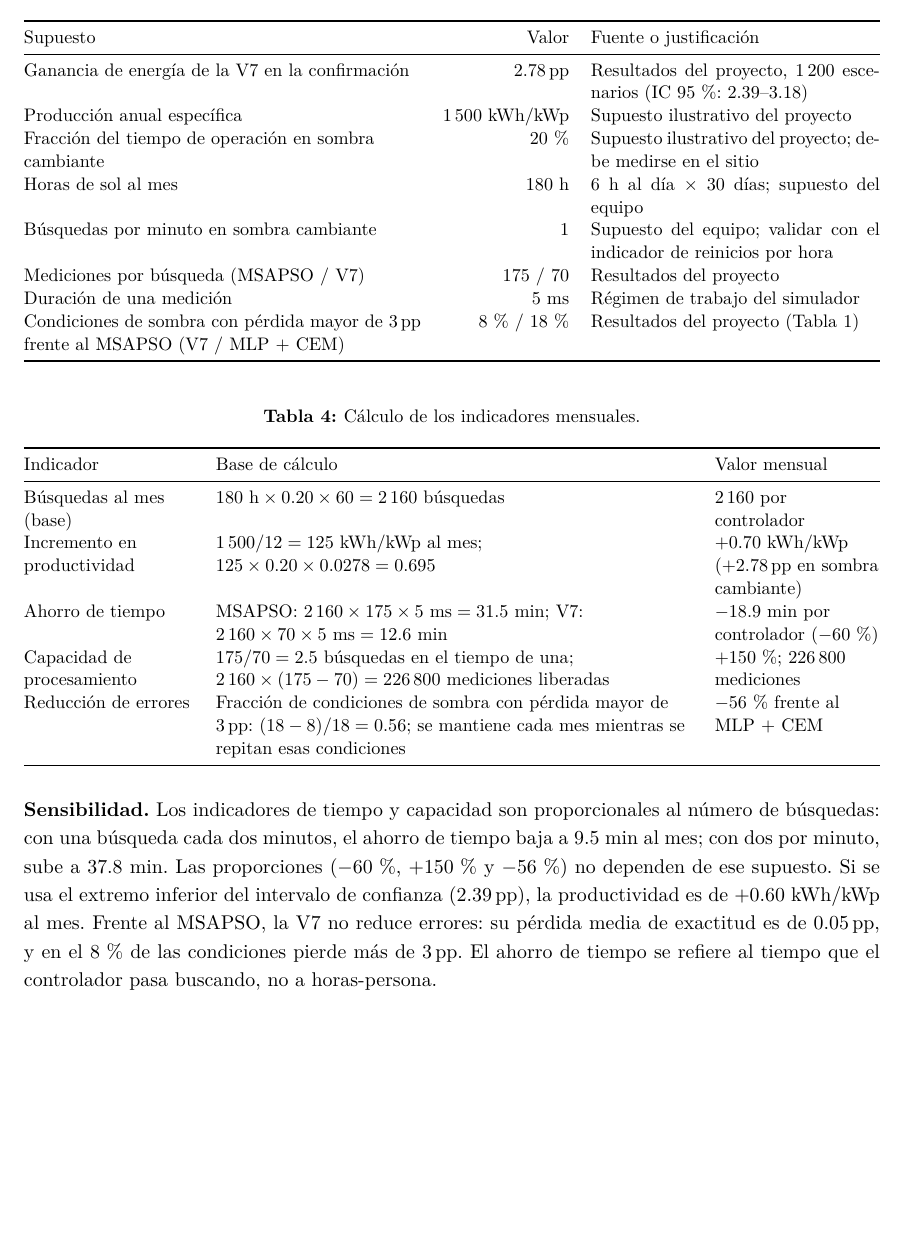
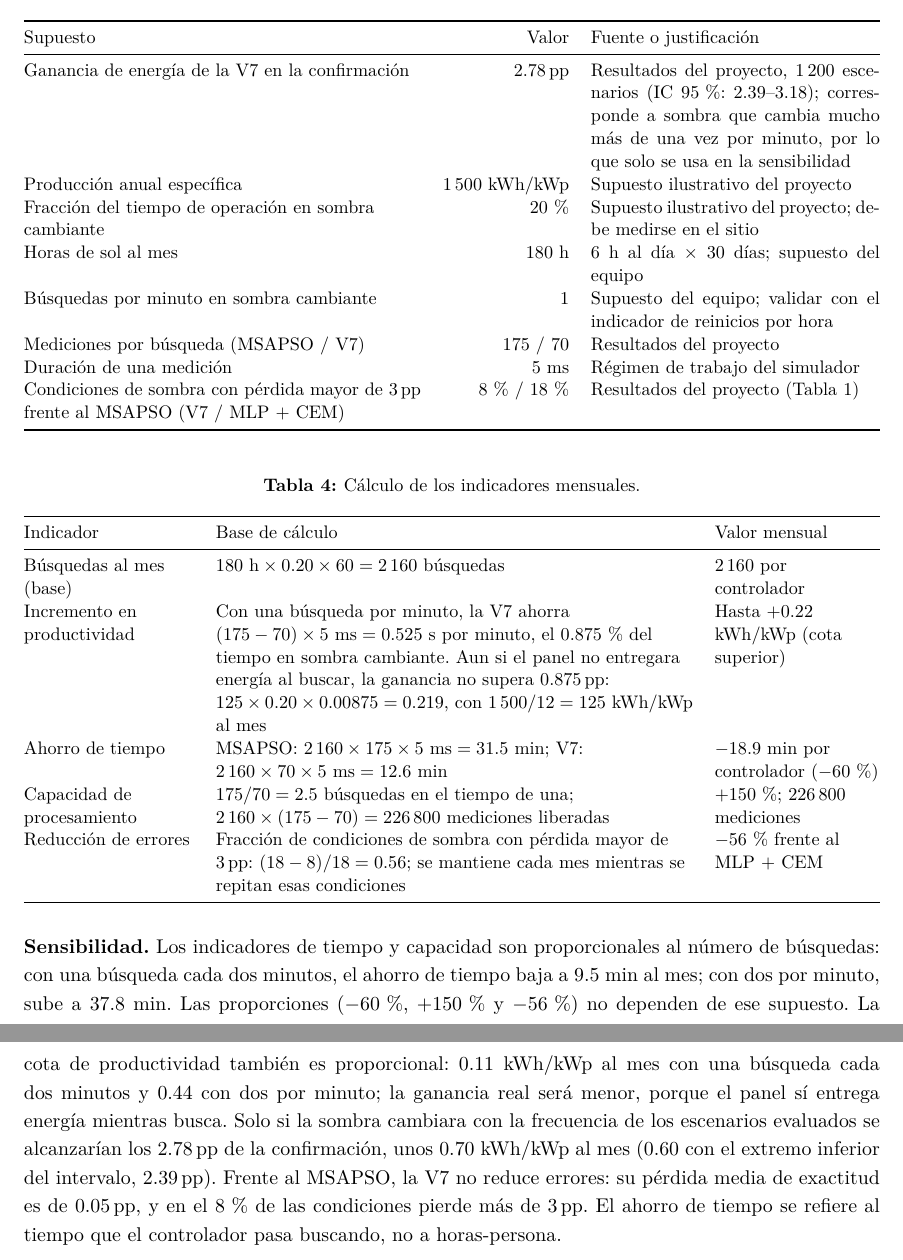
Before and after one commit to pedro-mrqz/msapso-mppt, a LaTeX CV (resumen_ejecutivo/resumen_ejecutivo.tex): part of page 4 of 5 before the commit and two parts of pages 4 and 5 of 5 after it, the two joined at a grey line, cut so that both start at the same text, the shorter picture padded with empty space. Compiled offline with pdfLaTeX.

Commit message:
Correccion de errores en resumen ejecutivo

```diff
--- a/resumen_ejecutivo/resumen_ejecutivo.tex
+++ b/resumen_ejecutivo/resumen_ejecutivo.tex
@@ -171,7 +171,7 @@ Todos los beneficios se expresan por mes y por controlador (la productividad, po
 \toprule
 Supuesto & Valor & Fuente o justificación\\
 \midrule
-Ganancia de energía de la V7 en la confirmación & 2.78\pp & Resultados del proyecto, 1\,200 escenarios (IC 95\,\%: 2.39--3.18)\\
+Ganancia de energía de la V7 en la confirmación & 2.78\pp & Resultados del proyecto, 1\,200 escenarios (IC 95\,\%: 2.39--3.18); corresponde a sombra que cambia mucho más de una vez por minuto, por lo que solo se usa en la sensibilidad\\
 Producción anual específica & 1\,500 kWh/kWp & Supuesto ilustrativo del proyecto\\
 Fracción del tiempo de operación en sombra cambiante & 20\,\% & Supuesto ilustrativo del proyecto; debe medirse en el sitio\\
 Horas de sol al mes & 180 h & 6 h al día $\times$ 30 días; supuesto del equipo\\
@@ -192,7 +192,7 @@ Condiciones de sombra con pérdida mayor de 3\pp\ frente al MSAPSO (V7 / MLP + C
 Indicador & Base de cálculo & Valor mensual\\
 \midrule
 Búsquedas al mes (base) & $180\ \text{h} \times 0.20 \times 60 = 2\,160$ búsquedas & 2\,160 por controlador\\
-Incremento en productividad & $1\,500/12 = 125$ kWh/kWp al mes; $125 \times 0.20 \times 0.0278 = 0.695$ & +0.70 kWh/kWp (+2.78\pp\ en sombra cambiante)\\
+Incremento en productividad & Con una búsqueda por minuto, la V7 ahorra $(175-70) \times 5\ \text{ms} = 0.525$ s por minuto, el 0.875\,\% del tiempo en sombra cambiante. Aun si el panel no entregara energía al buscar, la ganancia no supera 0.875\pp: $125 \times 0.20 \times 0.00875 = 0.219$, con $1\,500/12 = 125$ kWh/kWp al mes & Hasta +0.22 kWh/kWp (cota superior)\\
 Ahorro de tiempo & MSAPSO: $2\,160 \times 175 \times 5\ \text{ms} = 31.5$ min; V7: $2\,160 \times 70 \times 5\ \text{ms} = 12.6$ min & $-$18.9 min por controlador ($-$60\,\%)\\
 Capacidad de procesamiento & $175/70 = 2.5$ búsquedas en el tiempo de una; $2\,160 \times (175-70) = 226\,800$ mediciones liberadas & +150\,\%; 226\,800 mediciones\\
 Reducción de errores & Fracción de condiciones de sombra con pérdida mayor de 3\pp: $(18-8)/18 = 0.56$; se mantiene cada mes mientras se repitan esas condiciones & $-$56\,\% frente al MLP + CEM\\
@@ -200,7 +200,7 @@ Reducción de errores & Fracción de condiciones de sombra con pérdida mayor de
 \end{tabularx}
 \end{table}
 
-\noindent\textbf{Sensibilidad.} Los indicadores de tiempo y capacidad son proporcionales al número de búsquedas: con una búsqueda cada dos minutos, el ahorro de tiempo baja a 9.5 min al mes; con dos por minuto, sube a 37.8 min. Las proporciones ($-$60\,\%, +150\,\% y $-$56\,\%) no dependen de ese supuesto. Si se usa el extremo inferior del intervalo de confianza (2.39\pp), la productividad es de +0.60 kWh/kWp al mes. Frente al MSAPSO, la V7 no reduce errores: su pérdida media de exactitud es de 0.05\pp, y en el 8\,\% de las condiciones pierde más de 3\pp. El ahorro de tiempo se refiere al tiempo que el controlador pasa buscando, no a horas-persona.
+\noindent\textbf{Sensibilidad.} Los indicadores de tiempo y capacidad son proporcionales al número de búsquedas: con una búsqueda cada dos minutos, el ahorro de tiempo baja a 9.5 min al mes; con dos por minuto, sube a 37.8 min. Las proporciones ($-$60\,\%, +150\,\% y $-$56\,\%) no dependen de ese supuesto. La cota de productividad también es proporcional: 0.11 kWh/kWp al mes con una búsqueda cada dos minutos y 0.44 con dos por minuto; la ganancia real será menor, porque el panel sí entrega energía mientras busca. Solo si la sombra cambiara con la frecuencia de los escenarios evaluados se alcanzarían los 2.78\pp\ de la confirmación, unos 0.70 kWh/kWp al mes (0.60 con el extremo inferior del intervalo, 2.39\pp). Frente al MSAPSO, la V7 no reduce errores: su pérdida media de exactitud es de 0.05\pp, y en el 8\,\% de las condiciones pierde más de 3\pp. El ahorro de tiempo se refiere al tiempo que el controlador pasa buscando, no a horas-persona.
 
 \section*{Anexo B. Costo total de propiedad (TCO) a 12 meses}
 Supuestos: tarifa de 450 MXN por hora de ingeniería especializada; el laboratorio institucional proporciona el emulador de arreglo fotovoltaico a cambio de una cuota de uso; el piloto opera con hasta 10 equipos durante los meses 7 a 12. Las cifras son estimaciones del equipo y deben cotizarse antes de aprobar el gasto.
```
Also changed, not shown: resumen_ejecutivo/resumen_ejecutivo.pdf, resumen_ejecutivo/resumen_ejecutivo.tex (4 more changed lines).
